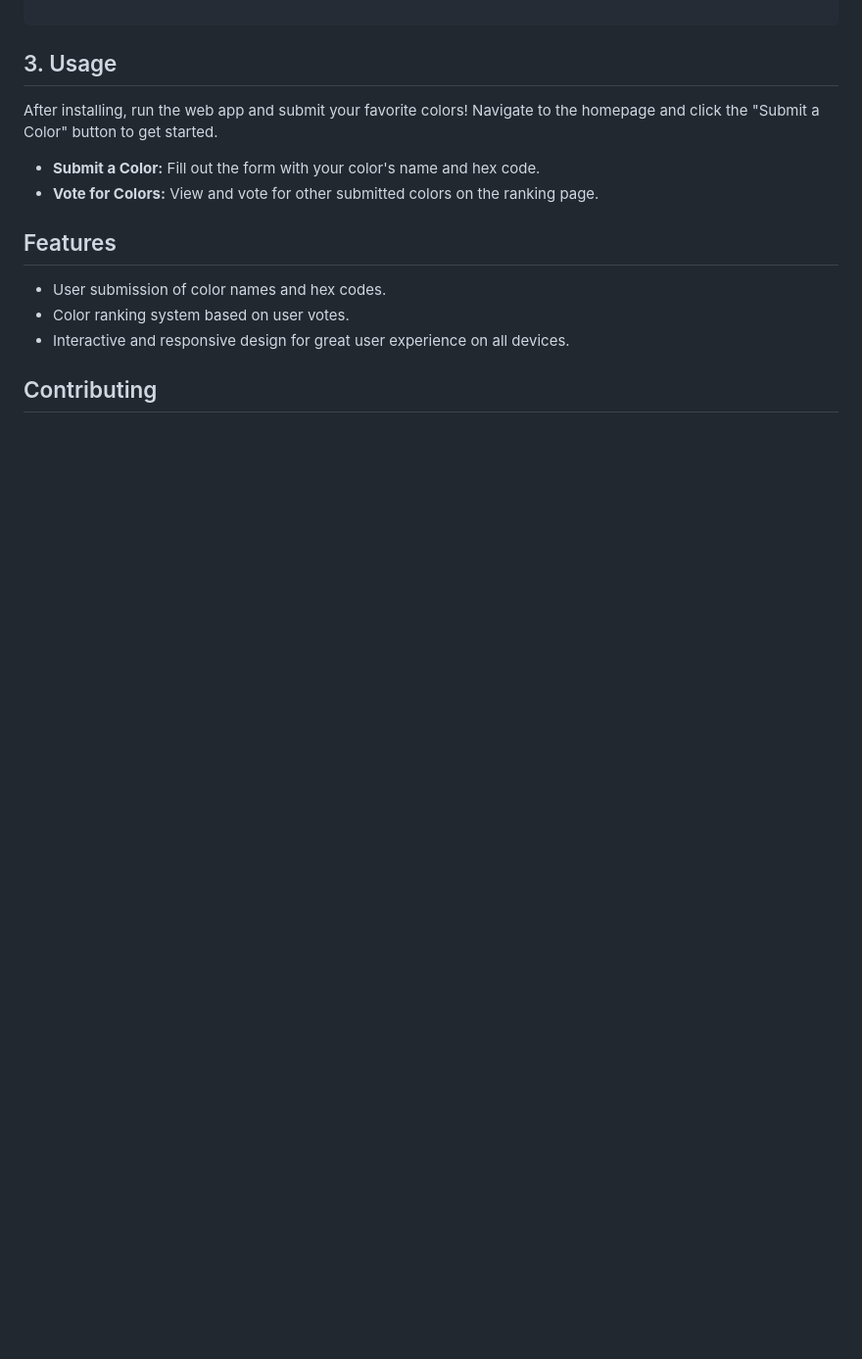
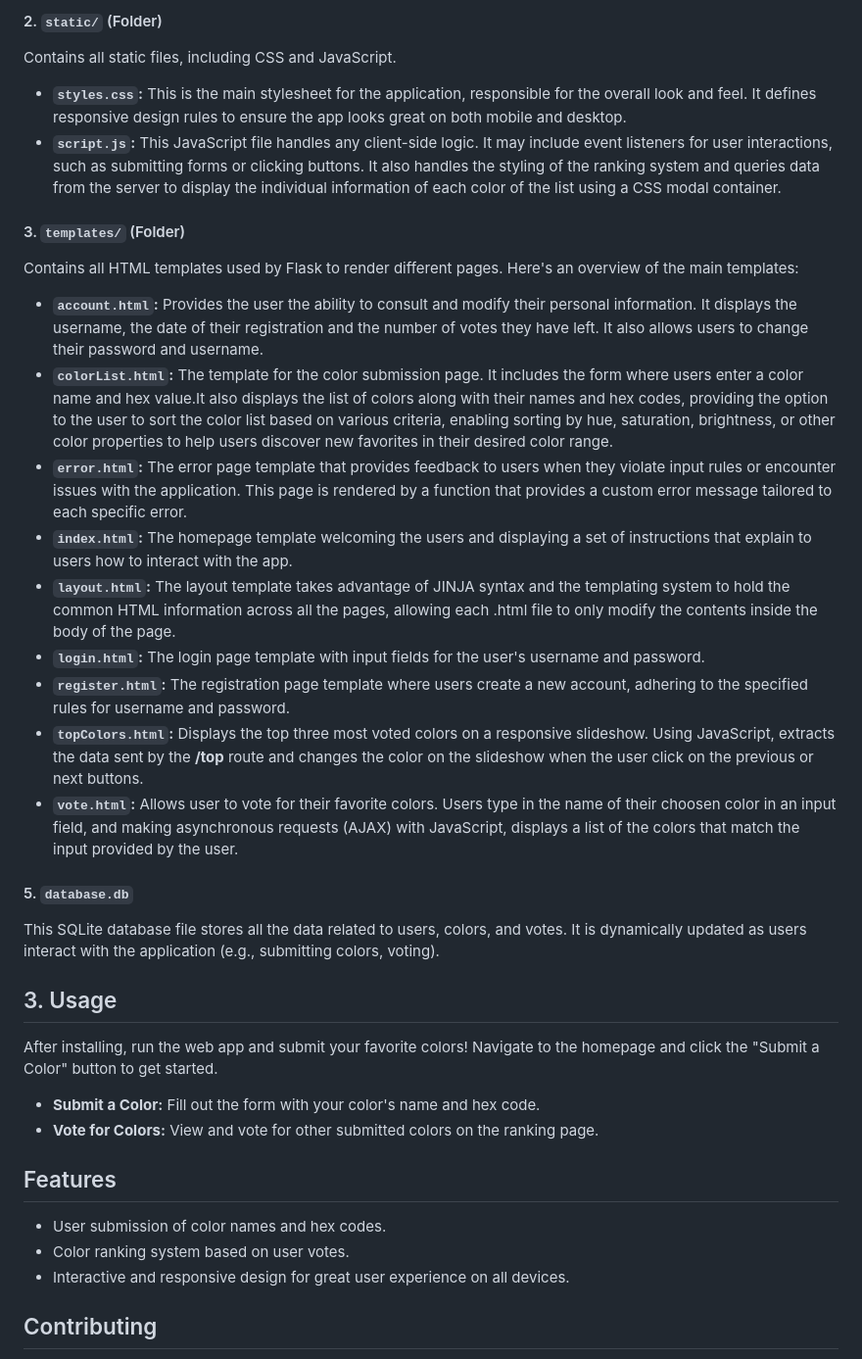
Before and after one commit to rdrlaguna/ColorCraze, a Markdown page: README.md, the part around one of its changes. Shown at 98% size. Rendered like a GitHub page; blank space fills up the shorter version.

```diff
--- a/README.md
+++ b/README.md
@@ -80,3 +97,25 @@ ColorCraze/
+#### 2. `static/` (Folder)
+Contains all static files, including CSS and JavaScript.
+
+- **`styles.css`:** This is the main stylesheet for the application, responsible for the overall look and feel. It defines responsive design rules to ensure the app looks great on both mobile and desktop.
+- **`script.js`:** This JavaScript file handles any client-side logic. It may include event listeners for user interactions, such as submitting forms or clicking buttons. It also handles the styling of the ranking system and queries data from the server to display the individual information of each color of the list using a CSS modal container.
+
+#### 3. `templates/` (Folder)
+Contains all HTML templates used by Flask to render different pages. Here's an overview of the main templates:
+
+- **`account.html`:** Provides the user the ability to consult and modify their personal information. It displays the username, the date of their registration and the number of votes they have left. It also allows users to change their password and username.
+- **`colorList.html`:** The template for the color submission page. It includes the form where users enter a color name and hex value.It also displays the list of colors along with their names and hex codes, providing the option to the user to sort the color list based on various criteria, enabling sorting by hue, saturation, brightness, or other color properties to help users discover new favorites in their desired color range.
+- **`error.html`:** The error page template that provides feedback to users when they violate input rules or encounter issues with the application. This page is rendered by a function that provides a custom error message tailored to each specific error.
+- **`index.html`:** The homepage template welcoming the users and displaying a set of instructions that explain to users how to interact with the app.
+- **`layout.html`:** The layout template takes advantage of JINJA syntax and the templating system to hold the common HTML information across all the pages, allowing each .html file to only modify the contents inside the body of the page.
+- **`login.html`:** The login page template with input fields for the user's username and password.
+- **`register.html`:** The registration page template where users create a new account, adhering to the specified rules for username and password.
+- **`topColors.html`:** Displays the top three most voted colors on a responsive slideshow. Using JavaScript, extracts the data sent by the **/top** route and changes the color on the slideshow when the user click on the previous or next buttons.
+- **`vote.html`:** Allows user to vote for their favorite colors. Users type in the name of their choosen color in an input field, and making asynchronous requests (AJAX) with JavaScript, displays a list of the colors that match the input provided by the user.
+
+#### 5. `database.db`
+This SQLite database file stores all the data related to users, colors, and votes. It is dynamically updated as users interact with the application (e.g., submitting colors, voting).
+
 
 ## 3. Usage
 
```
Also changed, not shown: other parts of README.md (+19 -2 lines).
